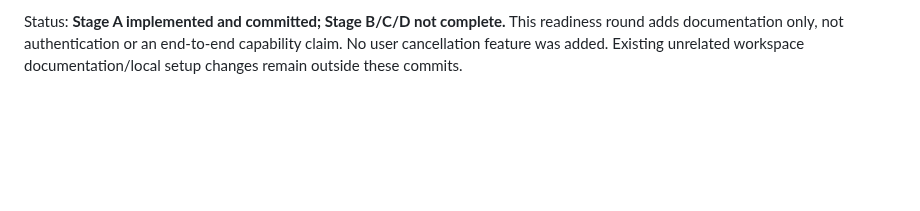
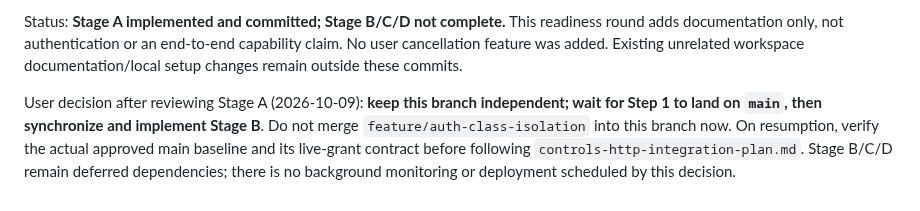
Before and after one commit to Annabelle0726/belay, a Markdown page: deployment/controls/controls-followup-summary.md, the part around the change. Rendered like a GitHub page; blank space fills up the shorter version.

Commit message:
docs(controls): record approved identity integration sequence
Signed-off-by: Annabelle <3141330934@qq.com>

```diff
--- a/deployment/controls/controls-followup-summary.md
+++ b/deployment/controls/controls-followup-summary.md
@@ -100,3 +100,10 @@ Status: **Stage A implemented and committed; Stage B/C/D not complete.** This
 readiness round adds documentation only, not authentication or an end-to-end
 capability claim. No user cancellation feature was added. Existing unrelated
 workspace documentation/local setup changes remain outside these commits.
+
+User decision after reviewing Stage A (2026-10-09): **keep this branch independent;
+wait for Step 1 to land on `main`, then synchronize and implement Stage B**. Do not
+merge `feature/auth-class-isolation` into this branch now. On resumption, verify
+the actual approved main baseline and its live-grant contract before following
+`controls-http-integration-plan.md`. Stage B/C/D remain deferred dependencies;
+there is no background monitoring or deployment scheduled by this decision.
```
Also changed, not shown: deployment/controls/controls-http-integration-plan.md (+6 -0 lines).
